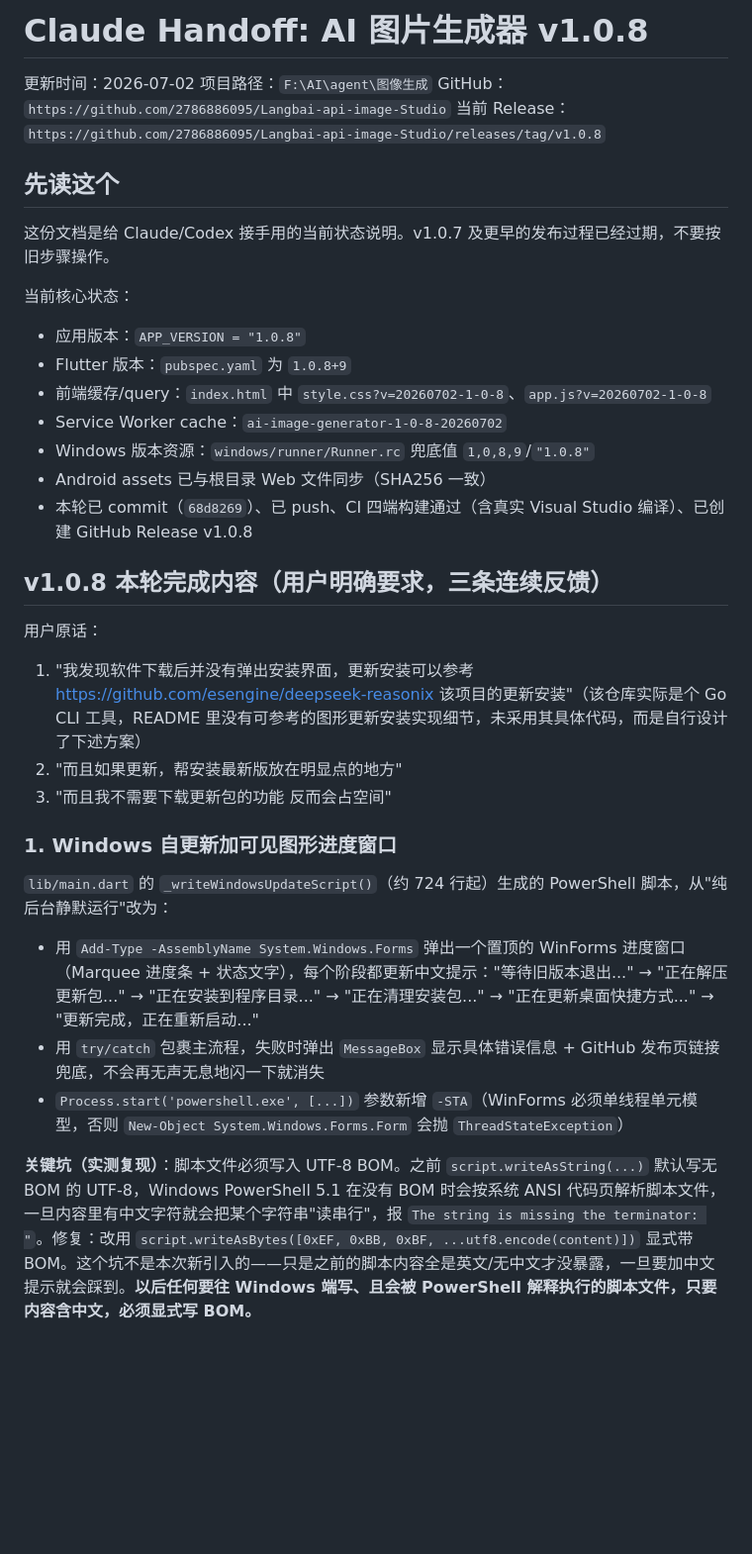
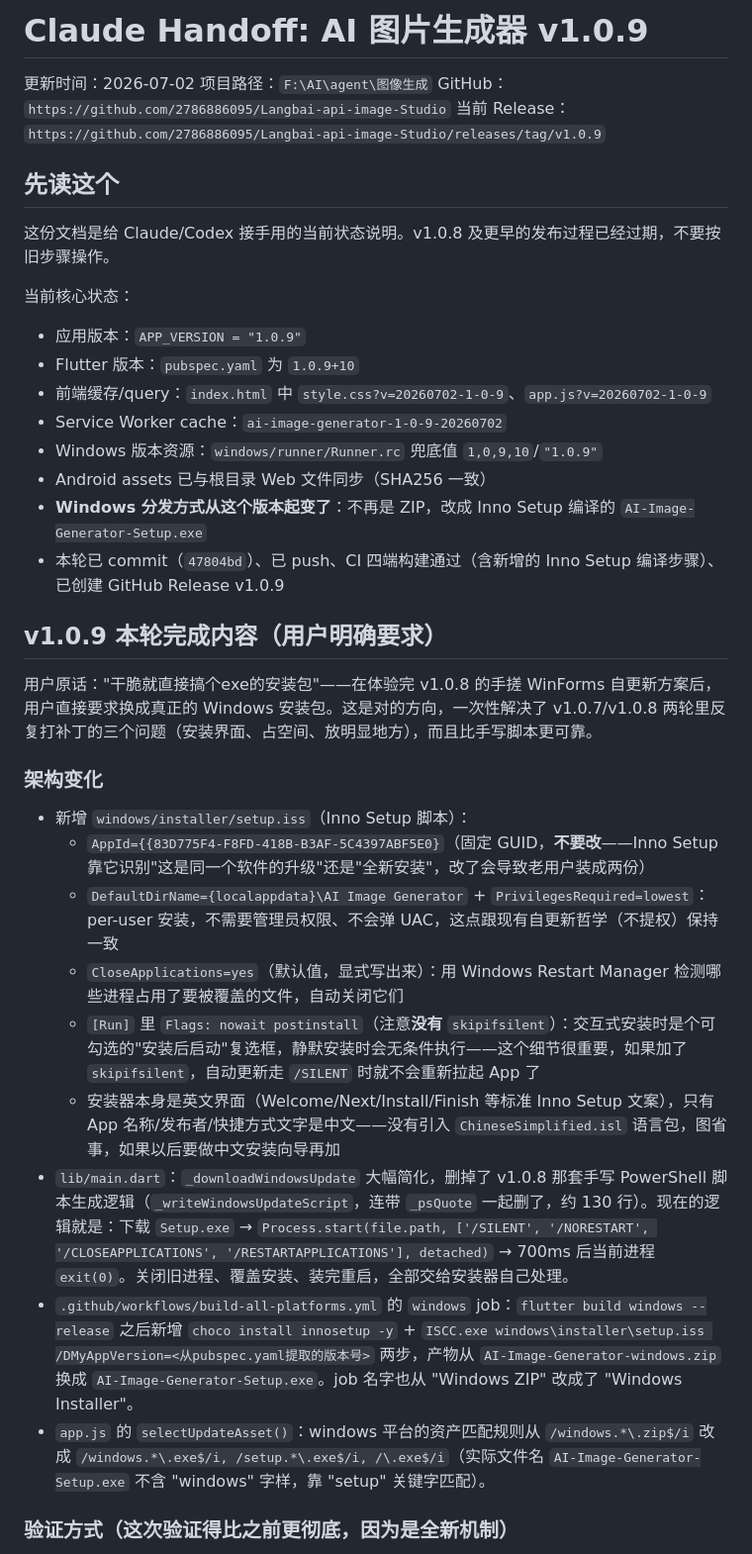
Before and after one commit to 2786886095/Langbai-api-image-Studio, a Markdown page: CLAUDE_HANDOFF.md, the part around one of its changes. Shown at 99% size. GitHub-like rendering; blank space fills up the shorter version.

Commit message:
docs: record v1.0.9 release in handoff notes
Co-Authored-By: Claude Sonnet 5 <noreply@anthropic.com>

```diff
--- a/CLAUDE_HANDOFF.md
+++ b/CLAUDE_HANDOFF.md
@@ -1,37 +1,40 @@
-# Claude Handoff: AI 图片生成器 v1.0.8
+# Claude Handoff: AI 图片生成器 v1.0.9
 
 更新时间：2026-07-02
 项目路径：`F:\AI\agent\图像生成`
 GitHub：`https://github.com/2786886095/Langbai-api-image-Studio`
-当前 Release：`https://github.com/2786886095/Langbai-api-image-Studio/releases/tag/v1.0.8`
+当前 Release：`https://github.com/2786886095/Langbai-api-image-Studio/releases/tag/v1.0.9`
 
 ## 先读这个
 
-这份文档是给 Claude/Codex 接手用的当前状态说明。v1.0.7 及更早的发布过程已经过期，不要按旧步骤操作。
+这份文档是给 Claude/Codex 接手用的当前状态说明。v1.0.8 及更早的发布过程已经过期，不要按旧步骤操作。
 
 当前核心状态：
 
-- 应用版本：`APP_VERSION = "1.0.8"`
-- Flutter 版本：`pubspec.yaml` 为 `1.0.8+9`
-- 前端缓存/query：`index.html` 中 `style.css?v=20260702-1-0-8`、`app.js?v=20260702-1-0-8`
-- Service Worker cache：`ai-image-generator-1-0-8-20260702`
-- Windows 版本资源：`windows/runner/Runner.rc` 兜底值 `1,0,8,9`/`"1.0.8"`
+- 应用版本：`APP_VERSION = "1.0.9"`
+- Flutter 版本：`pubspec.yaml` 为 `1.0.9+10`
+- 前端缓存/query：`index.html` 中 `style.css?v=20260702-1-0-9`、`app.js?v=20260702-1-0-9`
+- Service Worker cache：`ai-image-generator-1-0-9-20260702`
+- Windows 版本资源：`windows/runner/Runner.rc` 兜底值 `1,0,9,10`/`"1.0.9"`
 - Android assets 已与根目录 Web 文件同步（SHA256 一致）
-- 本轮已 commit（`68d8269`）、已 push、CI 四端构建通过（含真实 Visual Studio 编译）、已创建 GitHub Release v1.0.8
+- **Windows 分发方式从这个版本起变了**：不再是 ZIP，改成 Inno Setup 编译的 `AI-Image-Generator-Setup.exe`
+- 本轮已 commit（`47804bd`）、已 push、CI 四端构建通过（含新增的 Inno Setup 编译步骤）、已创建 GitHub Release v1.0.9
 
-## v1.0.8 本轮完成内容（用户明确要求，三条连续反馈）
+## v1.0.9 本轮完成内容（用户明确要求）
 
-用户原话：
-1. "我发现软件下载后并没有弹出安装界面，更新安装可以参考 https://github.com/esengine/deepseek-reasonix 该项目的更新安装"（该仓库实际是个 Go CLI 工具，README 里没有可参考的图形更新安装实现细节，未采用其具体代码，而是自行设计了下述方案）
-2. "而且如果更新，帮安装最新版放在明显点的地方"
-3. "而且我不需要下载更新包的功能 反而会占空间"
+用户原话："干脆就直接搞个exe的安装包"——在体验完 v1.0.8 的手搓 WinForms 自更新方案后，用户直接要求换成真正的 Windows 安装包。这是对的方向，一次性解决了 v1.0.7/v1.0.8 两轮里反复打补丁的三个问题（安装界面、占空间、放明显地方），而且比手写脚本更可靠。
 
-### 1. Windows 自更新加可见图形进度窗口
+### 架构变化
 
-`lib/main.dart` 的 `_writeWindowsUpdateScript()`（约 724 行起）生成的 PowerShell 脚本，从"纯后台静默运行"改为：
-- 用 `Add-Type -AssemblyName System.Windows.Forms` 弹出一个置顶的 WinForms 进度窗口（Marquee 进度条 + 状态文字），每个阶段都更新中文提示："等待旧版本退出..." → "正在解压更新包..." → "正在安装到程序目录..." → "正在清理安装包..." → "正在更新桌面快捷方式..." → "更新完成，正在重新启动..."
-- 用 `try/catch` 包裹主流程，失败时弹出 `MessageBox` 显示具体错误信息 + GitHub 发布页链接兜底，不会再无声无息地闪一下就消失
-- `Process.start('powershell.exe', [...])` 参数新增 `-STA`（WinForms 必须单线程单元模型，否则 `New-Object System.Windows.Forms.Form` 会抛 `ThreadStateException`）
+- 新增 `windows/installer/setup.iss`（Inno Setup 脚本）：
+  - `AppId={{83D775F4-F8FD-418B-B3AF-5C4397ABF5E0}`（固定 GUID，**不要改**——Inno Setup 靠它识别"这是同一个软件的升级"还是"全新安装"，改了会导致老用户装成两份）
+  - `DefaultDirName={localappdata}\AI Image Generator` + `PrivilegesRequired=lowest`：per-user 安装，不需要管理员权限、不会弹 UAC，这点跟现有自更新哲学（不提权）保持一致
+  - `CloseApplications=yes`（默认值，显式写出来）：用 Windows Restart Manager 检测哪些进程占用了要被覆盖的文件，自动关闭它们
+  - `[Run]` 里 `Flags: nowait postinstall`（注意**没有** `skipifsilent`）：交互式安装时是个可勾选的"安装后启动"复选框，静默安装时会无条件执行——这个细节很重要，如果加了 `skipifsilent`，自动更新走 `/SILENT` 时就不会重新拉起 App 了
+  - 安装器本身是英文界面（Welcome/Next/Install/Finish 等标准 Inno Setup 文案），只有 App 名称/发布者/快捷方式文字是中文——没有引入 `ChineseSimplified.isl` 语言包，图省事，如果以后要做中文安装向导再加
+- `lib/main.dart`：`_downloadWindowsUpdate` 大幅简化，删掉了 v1.0.8 那套手写 PowerShell 脚本生成逻辑（`_writeWindowsUpdateScript`，连带 `_psQuote` 一起删了，约 130 行）。现在的逻辑就是：下载 `Setup.exe` → `Process.start(file.path, ['/SILENT', '/NORESTART', '/CLOSEAPPLICATIONS', '/RESTARTAPPLICATIONS'], detached)` → 700ms 后当前进程 `exit(0)`。关闭旧进程、覆盖安装、装完重启，全部交给安装器自己处理。
+- `.github/workflows/build-all-platforms.yml` 的 `windows` job：`flutter build windows --release` 之后新增 `choco install innosetup -y` + `ISCC.exe windows\installer\setup.iss /DMyAppVersion=<从pubspec.yaml提取的版本号>` 两步，产物从 `AI-Image-Generator-windows.zip` 换成 `AI-Image-Generator-Setup.exe`。job 名字也从 "Windows ZIP" 改成了 "Windows Installer"。
+- `app.js` 的 `selectUpdateAsset()`：windows 平台的资产匹配规则从 `/windows.*\.zip$/i` 改成 `/windows.*\.exe$/i, /setup.*\.exe$/i, /\.exe$/i`（实际文件名 `AI-Image-Generator-Setup.exe` 不含 "windows" 字样，靠 "setup" 关键字匹配）。
 
-**关键坑（实测复现）**：脚本文件必须写入 UTF-8 BOM。之前 `script.writeAsString(...)` 默认写无 BOM 的 UTF-8，Windows PowerShell 5.1 在没有 BOM 时会按系统 ANSI 代码页解析脚本文件，一旦内容里有中文字符就会把某个字符串"读串行"，报 `The string is missing the terminator: "`。修复：改用 `script.writeAsBytes([0xEF, 0xBB, 0xBF, ...utf8.encode(content)])` 显式带 BOM。这个坑不是本次新引入的——只是之前的脚本内容全是英文/无中文才没暴露，一旦要加中文提示就会踩到。**以后任何要往 Windows 端写、且会被 PowerShell 解释执行的脚本文件，只要内容含中文，必须显式写 BOM。**
+### 验证方式（这次验证得比之前更彻底，因为是全新机制）
 
```
Also changed, not shown: other parts of CLAUDE_HANDOFF.md (+25 -42 lines).
